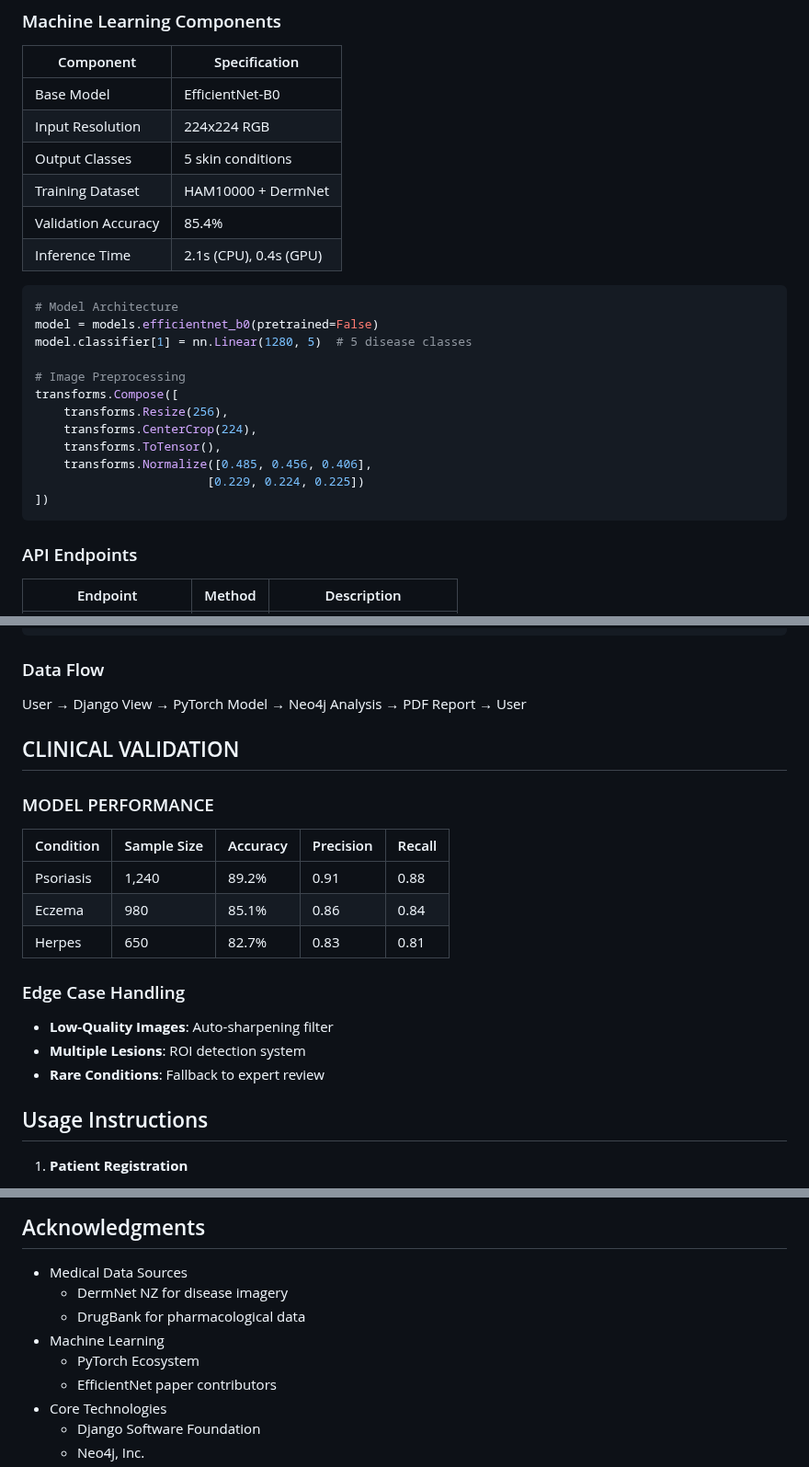
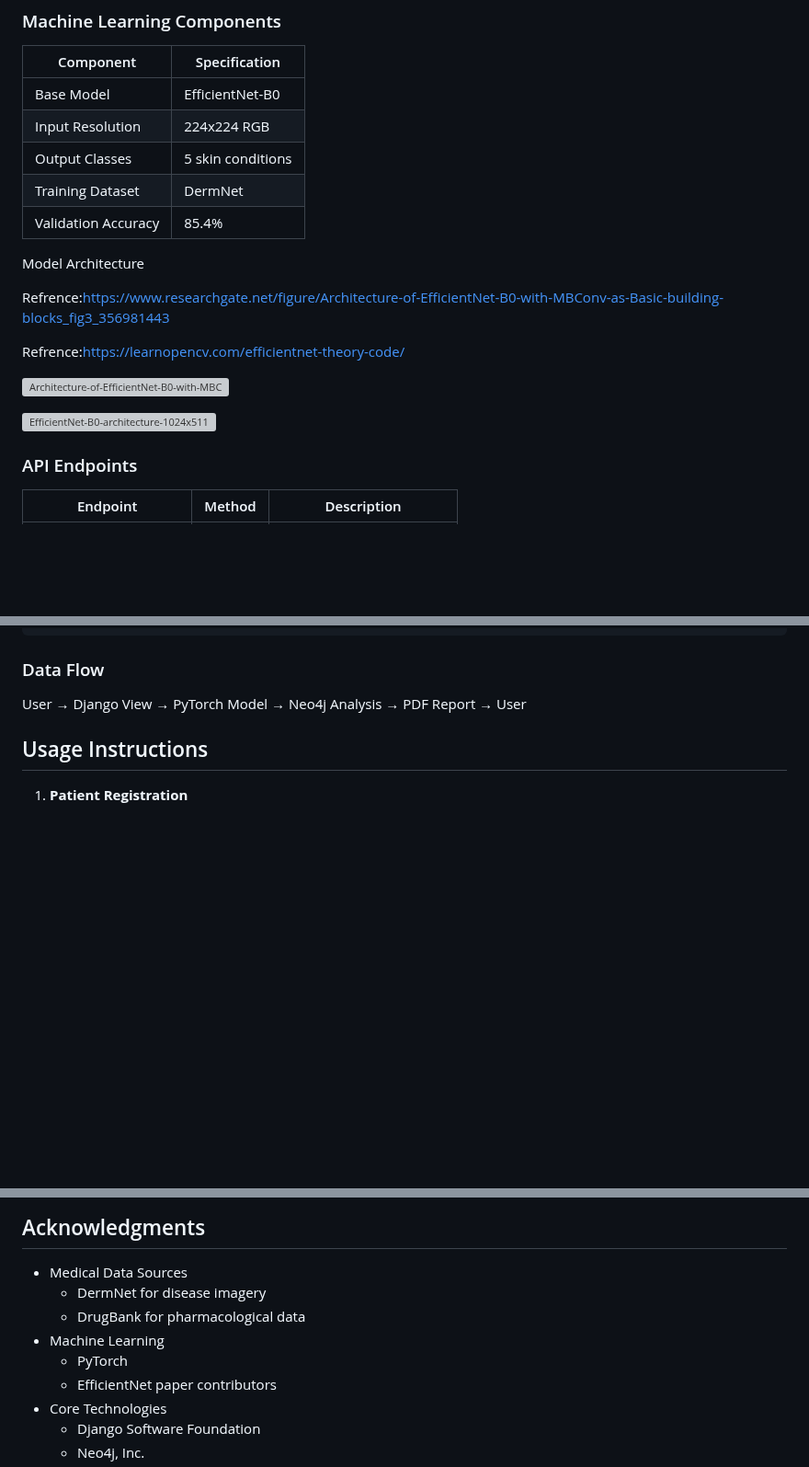
Before and after one commit to HazimMT/MedSkin, a Markdown page: README.md, 3 parts joined by grey strips. Shown at 92% size. GitHub-like rendering; blank space fills up the shorter version; grey boxes are pictures that could not be loaded.

````diff
--- a/README.md
+++ b/README.md
@@ -149,24 +148,19 @@ python manage.py loaddata initial_data.json
 | Base Model              | EfficientNet-B0            |
 | Input Resolution        | 224x224 RGB                |
 | Output Classes          | 5 skin conditions          |
-| Training Dataset        | HAM10000 + DermNet         |
+| Training Dataset        | DermNet                    |
 | Validation Accuracy     | 85.4%                      |
-| Inference Time          | 2.1s (CPU), 0.4s (GPU)     |
 
-```python
-# Model Architecture
-model = models.efficientnet_b0(pretrained=False)
-model.classifier[1] = nn.Linear(1280, 5)  # 5 disease classes
+Model Architecture
 
-# Image Preprocessing
-transforms.Compose([
-    transforms.Resize(256),
-    transforms.CenterCrop(224),
-    transforms.ToTensor(),
-    transforms.Normalize([0.485, 0.456, 0.406],
-                        [0.229, 0.224, 0.225])
-])
-```
+Refrence:https://www.researchgate.net/figure/Architecture-of-EfficientNet-B0-with-MBConv-as-Basic-building-blocks_fig3_356981443
+
+Refrence:https://learnopencv.com/efficientnet-theory-code/
+
+![Architecture-of-EfficientNet-B0-with-MBConv-as-Basic-building-blocks](https://github.com/user-attachments/assets/b1550682-27f1-4684-8b74-f818a8c315bd)
+
+![EfficientNet-B0-architecture-1024x511](https://github.com/user-attachments/assets/acc8c153-f7cb-49fe-8069-28b7bf00ed8a)
+
 
 ### API Endpoints
 | Endpoint | Method | Description |
@@ -211,20 +205,6 @@ RETURN d.name, r.efficacy
 ### Data Flow
 User → Django View → PyTorch Model → Neo4j Analysis → PDF Report → User
 
-## CLINICAL VALIDATION
-
-### MODEL PERFORMANCE
-
-| Condition   | Sample Size | Accuracy | Precision | Recall |
-|-------------|-------------|----------|-----------|--------|
-| Psoriasis   | 1,240       | 89.2%    | 0.91      | 0.88   |
-| Eczema      | 980         | 85.1%    | 0.86      | 0.84   |
-| Herpes      | 650         | 82.7%    | 0.83      | 0.81   |
-
-### Edge Case Handling
- - **Low-Quality Images**: Auto-sharpening filter
- - **Multiple Lesions**: ROI detection system
- - **Rare Conditions**: Fallback to expert review
 
 
 ## Usage Instructions
@@ -261,10 +241,10 @@ This project is currently unlicensed. For usage permissions, please contact the
 
 ## Acknowledgments
  - Medical Data Sources
-   - DermNet NZ for disease imagery
+   - DermNet for disease imagery
    - DrugBank for pharmacological data
  - Machine Learning
-   - PyTorch Ecosystem
+   - PyTorch
    - EfficientNet paper contributors
   - Core Technologies
     - Django Software Foundation
````
Also changed, not shown: other parts of README.md (+0 -1 lines).
